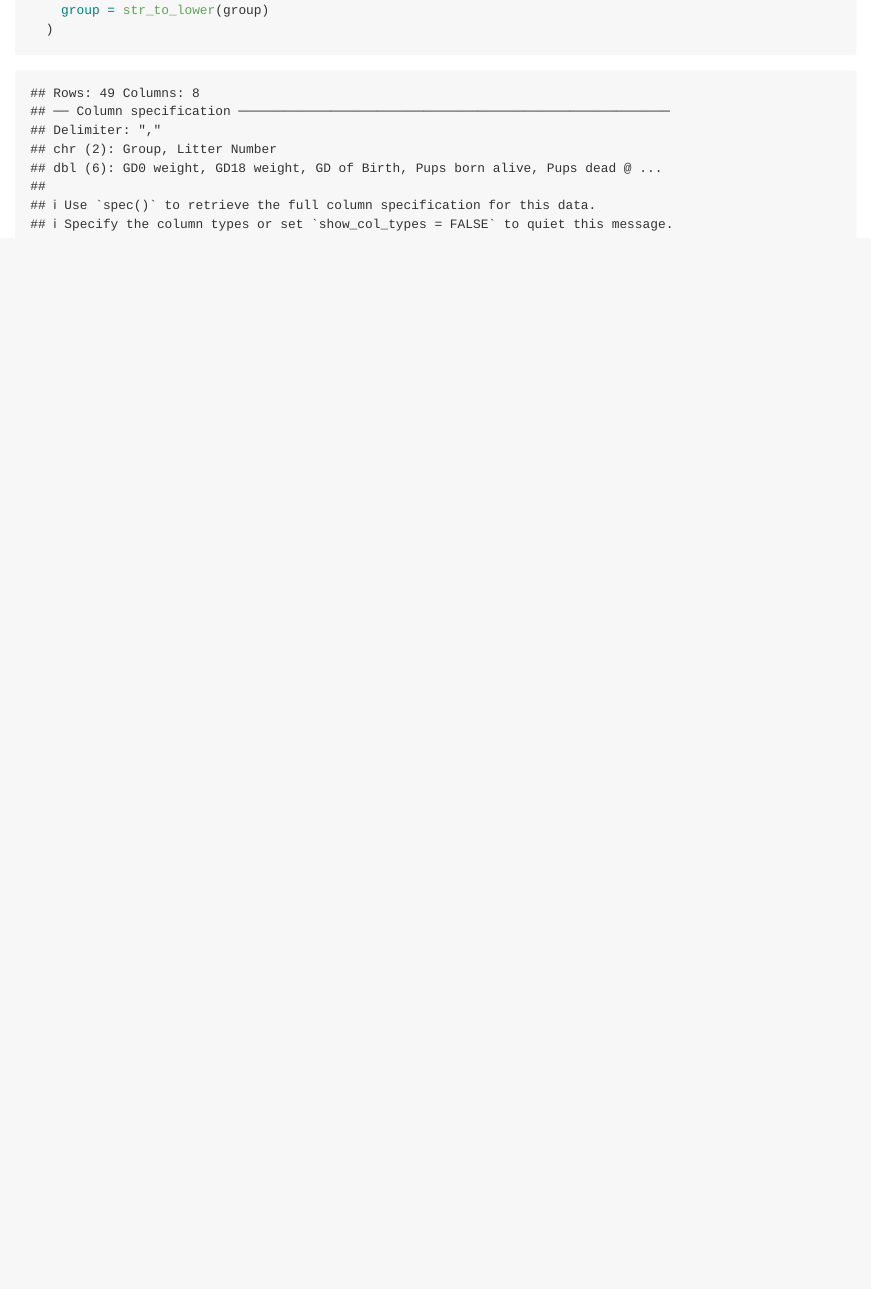
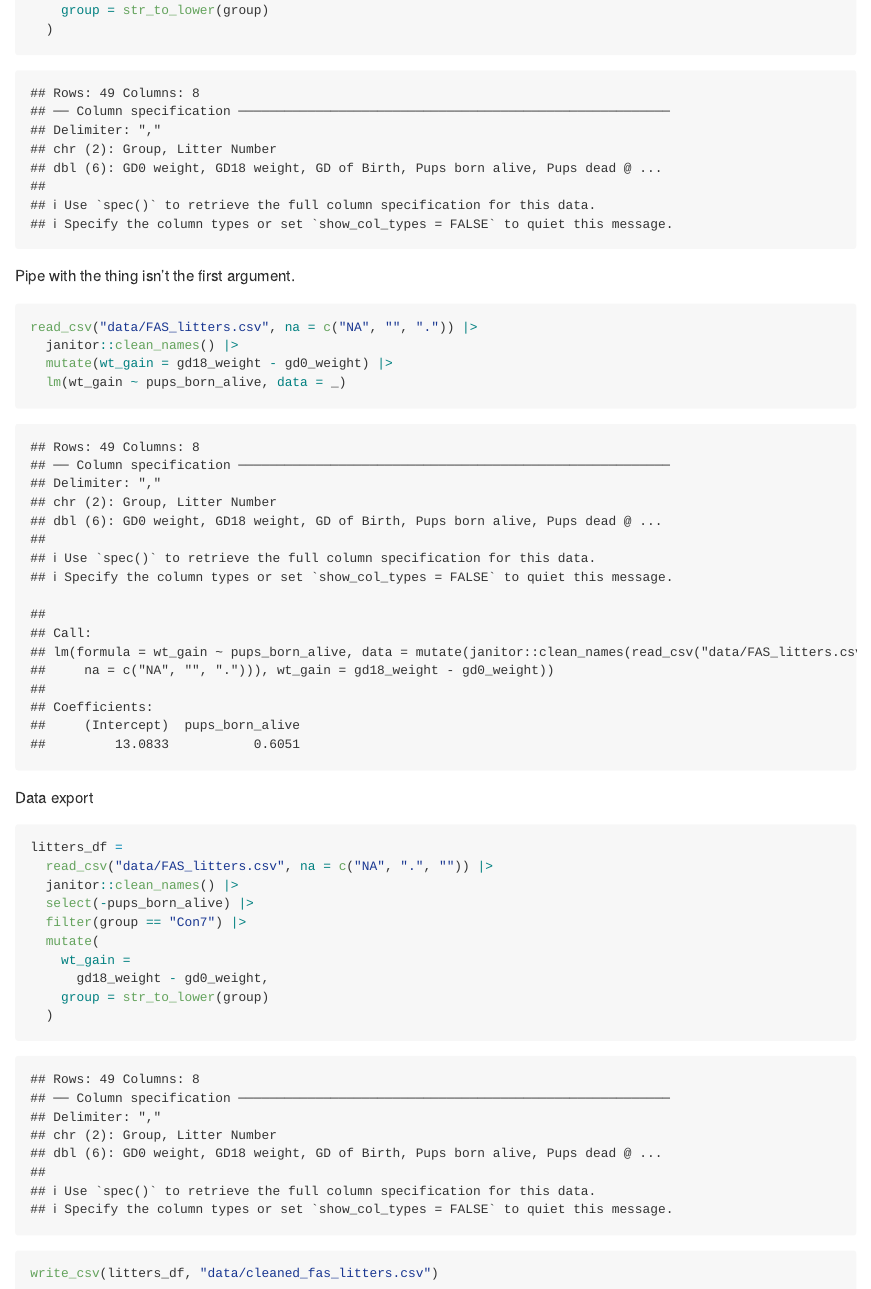
Before and after one commit to mahdi-maktabi/data_wrangling_I, an R Markdown document (data_manipulation.Rmd): the page in a window 1100 px wide, from 14500 px down. The pictures show the output file data_manipulation.md that the author committed with the source, drawn offline in the style of GitHub.

Commit message:
More piping and export a dataset

````diff
--- /dev/null
+++ b/data/cleaned_fas_litters.csv
@@ -0,0 +1,8 @@
+group,litter_number,gd0_weight,gd18_weight,gd_of_birth,pups_dead_birth,pups_survive,wt_gain
+con7,#85,19.7,34.7,20,4,3,15.000000000000004
+con7,#1/2/95/2,27,42,19,0,7,15
+con7,#5/5/3/83/3-3,26,41.4,19,0,5,15.399999999999999
+con7,#5/4/2/95/2,28.5,44.1,19,1,4,15.600000000000001
+con7,#4/2/95/3-3,NA,NA,20,0,6,NA
+con7,#2/2/95/3-2,NA,NA,20,0,4,NA
+con7,#1/5/3/83/3-3/2,NA,NA,20,0,9,NA
--- a/data_manipulation.Rmd
+++ b/data_manipulation.Rmd
@@ -175,3 +175,31 @@ litters_df =
     group = str_to_lower(group)
   )
 ```
+
+
+Pipe with the thing isn't the first argument.
+
+```{r}
+read_csv("data/FAS_litters.csv", na = c("NA", "", ".")) |>
+  janitor::clean_names() |>
+  mutate(wt_gain = gd18_weight - gd0_weight) |>
+  lm(wt_gain ~ pups_born_alive, data = _)
+```
+
+
+Data export
+
+```{r}
+litters_df =
+  read_csv("data/FAS_litters.csv", na = c("NA", ".", "")) |>
+  janitor::clean_names() |>
+  select(-pups_born_alive) |>
+  filter(group == "Con7") |>
+  mutate(
+    wt_gain =
+      gd18_weight - gd0_weight,
+    group = str_to_lower(group)
+  )
+
+write_csv(litters_df, "data/cleaned_fas_litters.csv")
+```
````
Also changed, not shown: data_manipulation.md.
